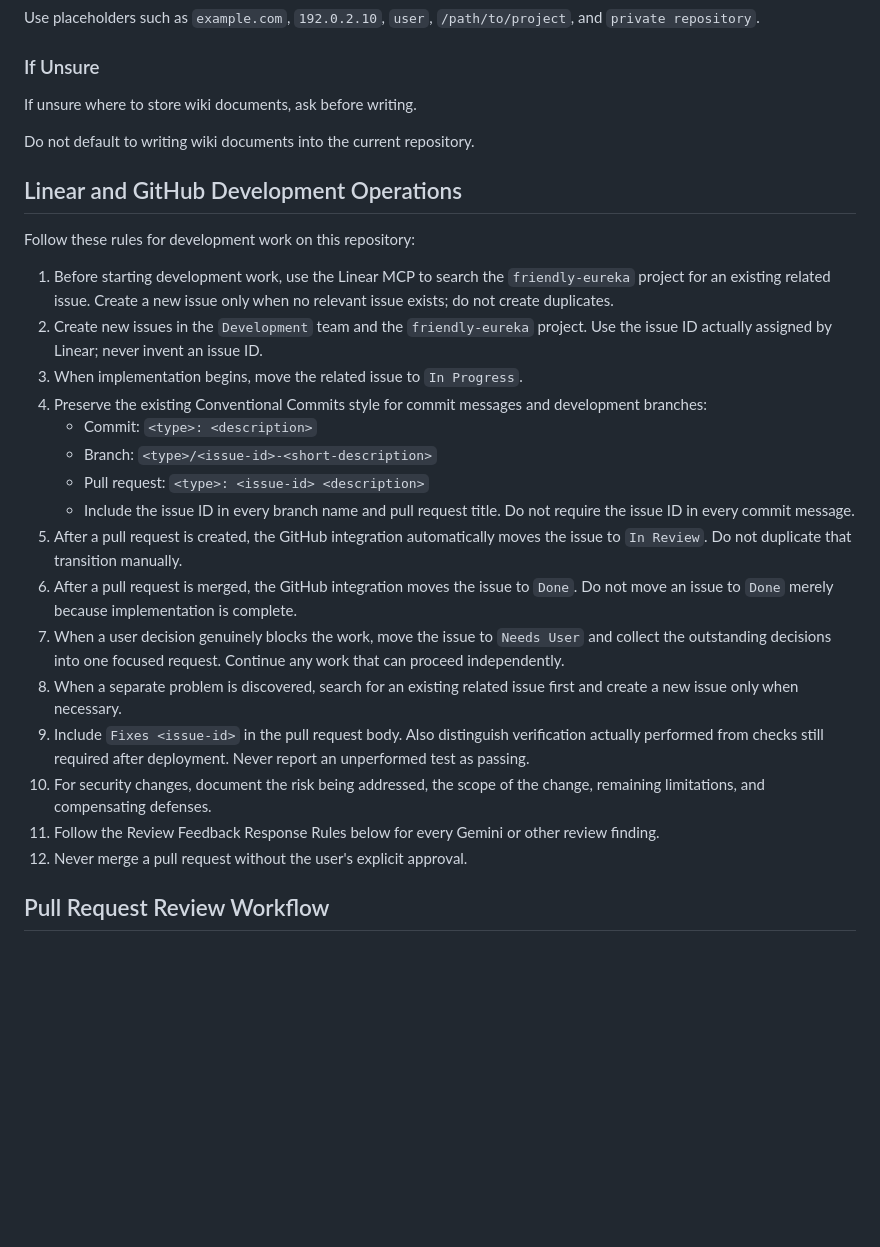
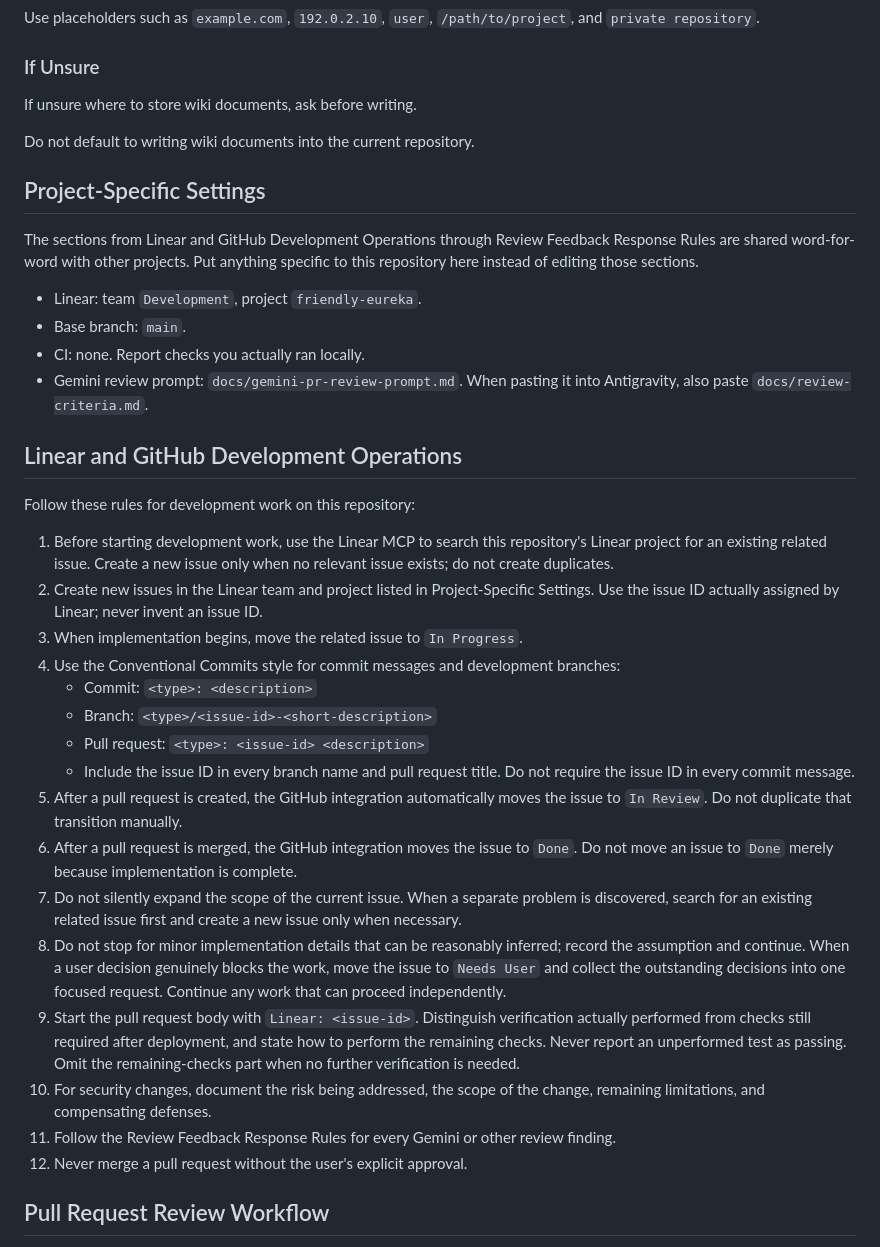
Before and after one commit to mayreel0/friendly-eureka, a Markdown page: AGENTS.md, the part around the change. Rendered like a GitHub page; blank space fills up the shorter version.

Commit message:
docs: unify development operations wording (#87)

```diff
--- a/AGENTS.md
+++ b/AGENTS.md
@@ -76,25 +76,34 @@ If unsure where to store wiki documents, ask before writing.
 Do not default to writing wiki documents into the current repository.
 <!-- project-wiki-mode:end -->
 
+## Project-Specific Settings
+
+The sections from Linear and GitHub Development Operations through Review Feedback Response Rules are shared word-for-word with other projects. Put anything specific to this repository here instead of editing those sections.
+
+- Linear: team `Development`, project `friendly-eureka`.
+- Base branch: `main`.
+- CI: none. Report checks you actually ran locally.
+- Gemini review prompt: `docs/gemini-pr-review-prompt.md`. When pasting it into Antigravity, also paste `docs/review-criteria.md`.
+
 ## Linear and GitHub Development Operations
 
 Follow these rules for development work on this repository:
 
-1. Before starting development work, use the Linear MCP to search the `friendly-eureka` project for an existing related issue. Create a new issue only when no relevant issue exists; do not create duplicates.
-2. Create new issues in the `Development` team and the `friendly-eureka` project. Use the issue ID actually assigned by Linear; never invent an issue ID.
+1. Before starting development work, use the Linear MCP to search this repository's Linear project for an existing related issue. Create a new issue only when no relevant issue exists; do not create duplicates.
+2. Create new issues in the Linear team and project listed in Project-Specific Settings. Use the issue ID actually assigned by Linear; never invent an issue ID.
 3. When implementation begins, move the related issue to `In Progress`.
-4. Preserve the existing Conventional Commits style for commit messages and development branches:
+4. Use the Conventional Commits style for commit messages and development branches:
    - Commit: `<type>: <description>`
    - Branch: `<type>/<issue-id>-<short-description>`
    - Pull request: `<type>: <issue-id> <description>`
    - Include the issue ID in every branch name and pull request title. Do not require the issue ID in every commit message.
 5. After a pull request is created, the GitHub integration automatically moves the issue to `In Review`. Do not duplicate that transition manually.
 6. After a pull request is merged, the GitHub integration moves the issue to `Done`. Do not move an issue to `Done` merely because implementation is complete.
-7. When a user decision genuinely blocks the work, move the issue to `Needs User` and collect the outstanding decisions into one focused request. Continue any work that can proceed independently.
-8. When a separate problem is discovered, search for an existing related issue first and create a new issue only when necessary.
-9. Include `Fixes <issue-id>` in the pull request body. Also distinguish verification actually performed from checks still required after deployment. Never report an unperformed test as passing.
+7. Do not silently expand the scope of the current issue. When a separate problem is discovered, search for an existing related issue first and create a new issue only when necessary.
+8. Do not stop for minor implementation details that can be reasonably inferred; record the assumption and continue. When a user decision genuinely blocks the work, move the issue to `Needs User` and collect the outstanding decisions into one focused request. Continue any work that can proceed independently.
+9. Start the pull request body with `Linear: <issue-id>`. Distinguish verification actually performed from checks still required after deployment, and state how to perform the remaining checks. Never report an unperformed test as passing. Omit the remaining-checks part when no further verification is needed.
 10. For security changes, document the risk being addressed, the scope of the change, remaining limitations, and compensating defenses.
-11. Follow the Review Feedback Response Rules below for every Gemini or other review finding.
+11. Follow the Review Feedback Response Rules for every Gemini or other review finding.
 12. Never merge a pull request without the user's explicit approval.
 
 ## Pull Request Review Workflow
```
